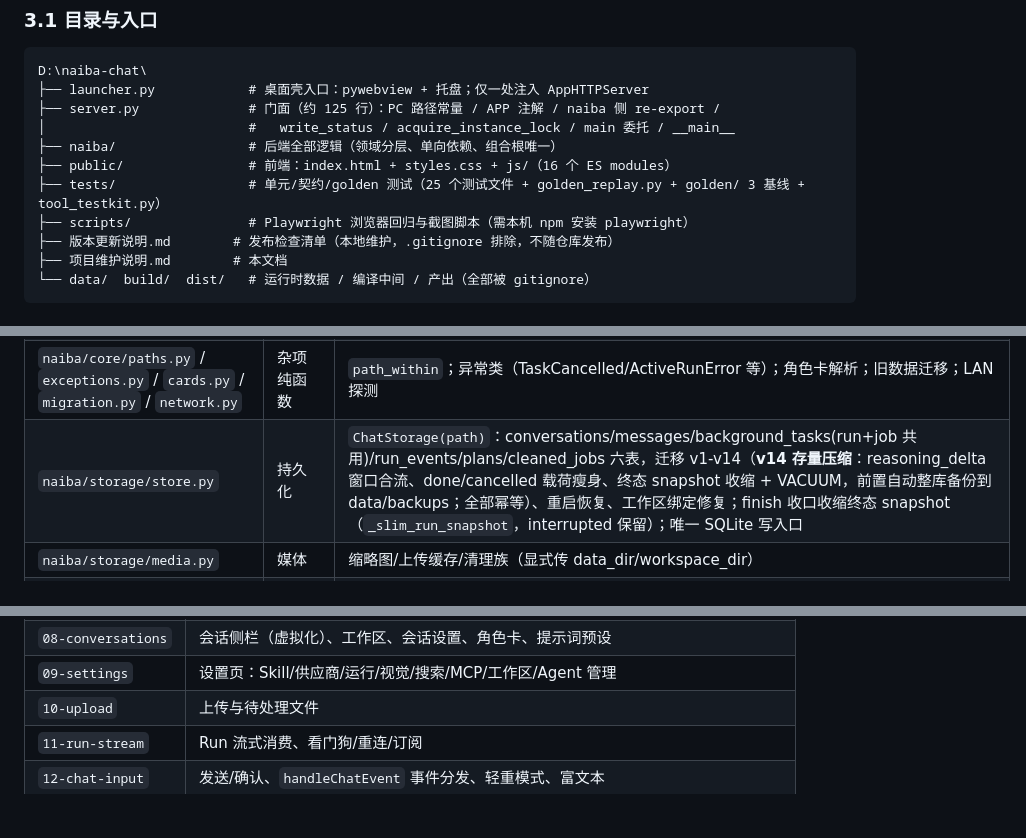
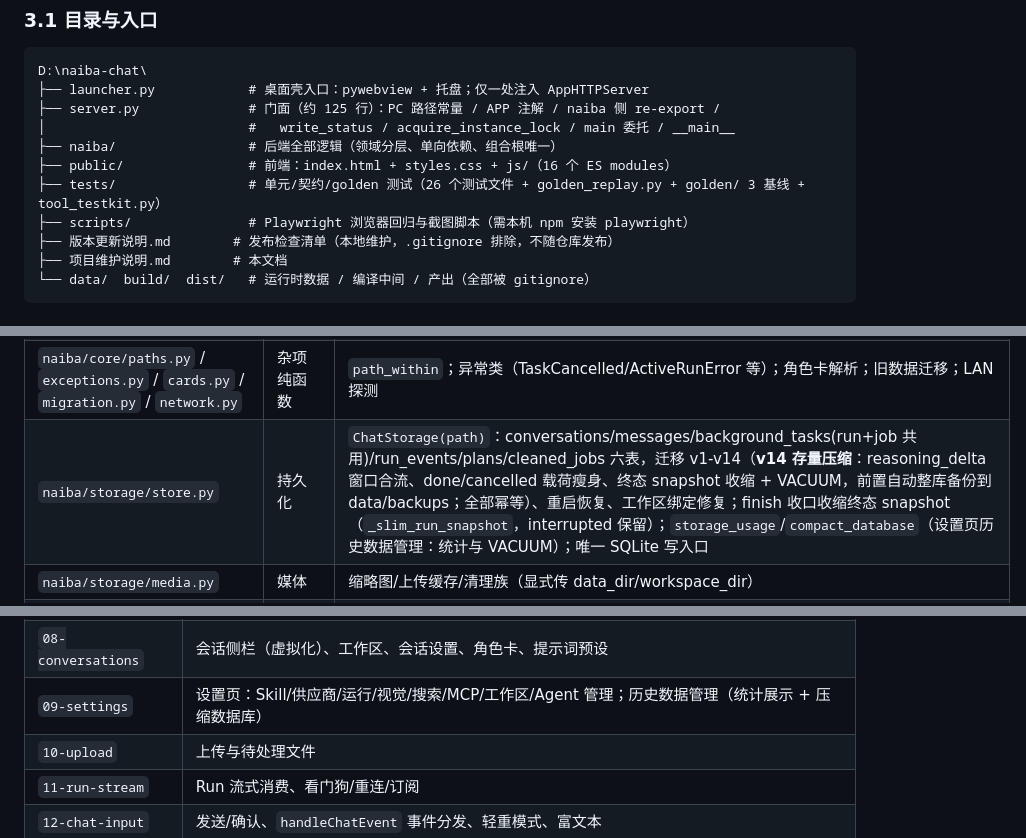
Before and after one commit to yc883123/naiba-chat, a Markdown page: 项目维护说明（修改代码前必读）.md, 3 parts joined by grey strips. Drawn GitHub-style; blank space fills up the shorter version.

Commit message:
docs: 历史数据管理文档同步（模块表/测试数 206/前端职责）

```diff
--- a/项目维护说明（修改代码前必读）.md
+++ b/项目维护说明（修改代码前必读）.md
@@ -43,7 +43,7 @@ D:\naiba-chat\
 │                          #   write_status / acquire_instance_lock / main 委托 / __main__
 ├── naiba/                 # 后端全部逻辑（领域分层、单向依赖、组合根唯一）
 ├── public/                # 前端：index.html + styles.css + js/（16 个 ES modules）
-├── tests/                 # 单元/契约/golden 测试（25 个测试文件 + golden_replay.py + golden/ 3 基线 + tool_testkit.py）
+├── tests/                 # 单元/契约/golden 测试（26 个测试文件 + golden_replay.py + golden/ 3 基线 + tool_testkit.py）
 ├── scripts/               # Playwright 浏览器回归与截图脚本（需本机 npm 安装 playwright）
 ├── 版本更新说明.md        # 发布检查清单（本地维护，.gitignore 排除，不随仓库发布）
 ├── 项目维护说明.md        # 本文档
@@ -98,7 +98,7 @@ D:\naiba-chat\
 | `naiba/core/file_changes.py` / `conv_files.py` | 文件 | 本轮改动文件汇总；会话文件访问边界（改动过/工作区双门槛、越界拒绝） |
 | `naiba/core/diagnostics.py` | 诊断 | `_cache_debug_enabled`（CACHE_DEBUG_ON 或 NAIBA_DEBUG_CACHE=1，默认关）、debug 系列 |
 | `naiba/core/paths.py` / `exceptions.py` / `cards.py` / `migration.py` / `network.py` | 杂项纯函数 | `path_within`；异常类（TaskCancelled/ActiveRunError 等）；角色卡解析；旧数据迁移；LAN 探测 |
-| `naiba/storage/store.py` | 持久化 | `ChatStorage(path)`：conversations/messages/background_tasks(run+job 共用)/run_events/plans/cleaned_jobs 六表，迁移 v1-v14（**v14 存量压缩**：reasoning_delta 窗口合流、done/cancelled 载荷瘦身、终态 snapshot 收缩 + VACUUM，前置自动整库备份到 data/backups；全部幂等）、重启恢复、工作区绑定修复；finish 收口收缩终态 snapshot（`_slim_run_snapshot`，interrupted 保留）；唯一 SQLite 写入口 |
+| `naiba/storage/store.py` | 持久化 | `ChatStorage(path)`：conversations/messages/background_tasks(run+job 共用)/run_events/plans/cleaned_jobs 六表，迁移 v1-v14（**v14 存量压缩**：reasoning_delta 窗口合流、done/cancelled 载荷瘦身、终态 snapshot 收缩 + VACUUM，前置自动整库备份到 data/backups；全部幂等）、重启恢复、工作区绑定修复；finish 收口收缩终态 snapshot（`_slim_run_snapshot`，interrupted 保留）；`storage_usage`/`compact_database`（设置页历史数据管理：统计与 VACUUM）；唯一 SQLite 写入口 |
 | `naiba/storage/media.py` | 媒体 | 缩略图/上传缓存/清理族（显式传 data_dir/workspace_dir） |
 | `naiba/run/session.py` | 会话固化 | 工具集决议（模式×Agent 范围×固化集×图像能力×Job 依赖闭包；Harness 别名不注入 allowed_tools，仅查规范名；固化集内退役名（如 glob_files）按 RETIRED_TOOL_MAP 归一为新名）、bake/enable、生成选项、路由消息（无状态函数） |
 | `naiba/run/stream.py` | 事件流 | `_RunEventSink`（正文 delta ≥4096 字符/≥0.1s 合流、**reasoning_delta ≥2048 字符/≥1s 合流为整段 `reasoning` 事件**、工具请求去重、取消即抛）、活动时间线 `_safe_activity` |
@@ -137,7 +137,7 @@ D:\naiba-chat\
 | `06-tasks-plans` | 后台任务/计划 UI |
 | `07-models-agents` | 模型/Agent/更新状态 |
 | `08-conversations` | 会话侧栏（虚拟化）、工作区、会话设置、角色卡、提示词预设 |
-| `09-settings` | 设置页：Skill/供应商/运行/视觉/搜索/MCP/工作区/Agent 管理 |
+| `09-settings` | 设置页：Skill/供应商/运行/视觉/搜索/MCP/工作区/Agent 管理；历史数据管理（统计展示 + 压缩数据库） |
 | `10-upload` | 上传与待处理文件 |
 | `11-run-stream` | Run 流式消费、看门狗/重连/订阅 |
 | `12-chat-input` | 发送/确认、`handleChatEvent` 事件分发、轻重模式、富文本 |
```
Also changed, not shown: other parts of 项目维护说明（修改代码前必读）.md (+1 -1 lines).
